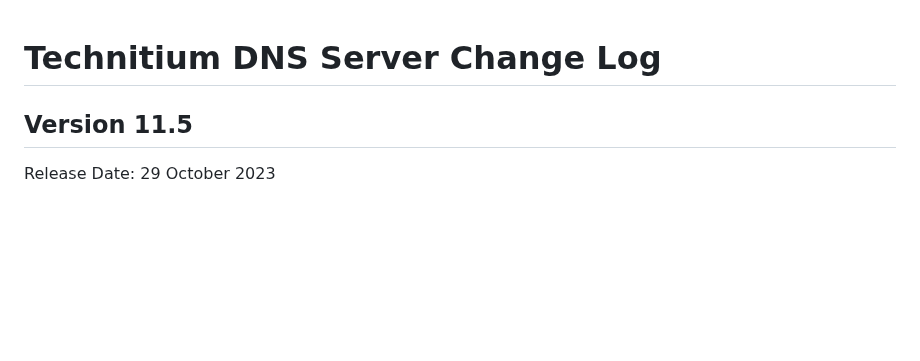
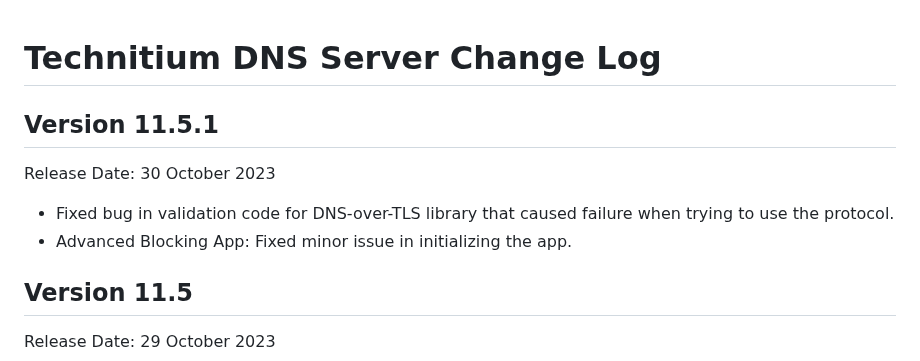
Before and after one commit to TechnitiumSoftware/DnsServer, a Markdown page: CHANGELOG.md, the part around the change. Rendered like a GitHub page; blank space fills up the shorter version.

Commit message:
updated changelog for v11.5.1 release.

```diff
--- a/CHANGELOG.md
+++ b/CHANGELOG.md
@@ -1,4 +1,10 @@
 # Technitium DNS Server Change Log
+
+## Version 11.5.1
+Release Date: 30 October 2023
+
+- Fixed bug in validation code for DNS-over-TLS library that caused failure when trying to use the protocol.
+- Advanced Blocking App: Fixed minor issue in initializing the app.
 
 ## Version 11.5
 Release Date: 29 October 2023
```
